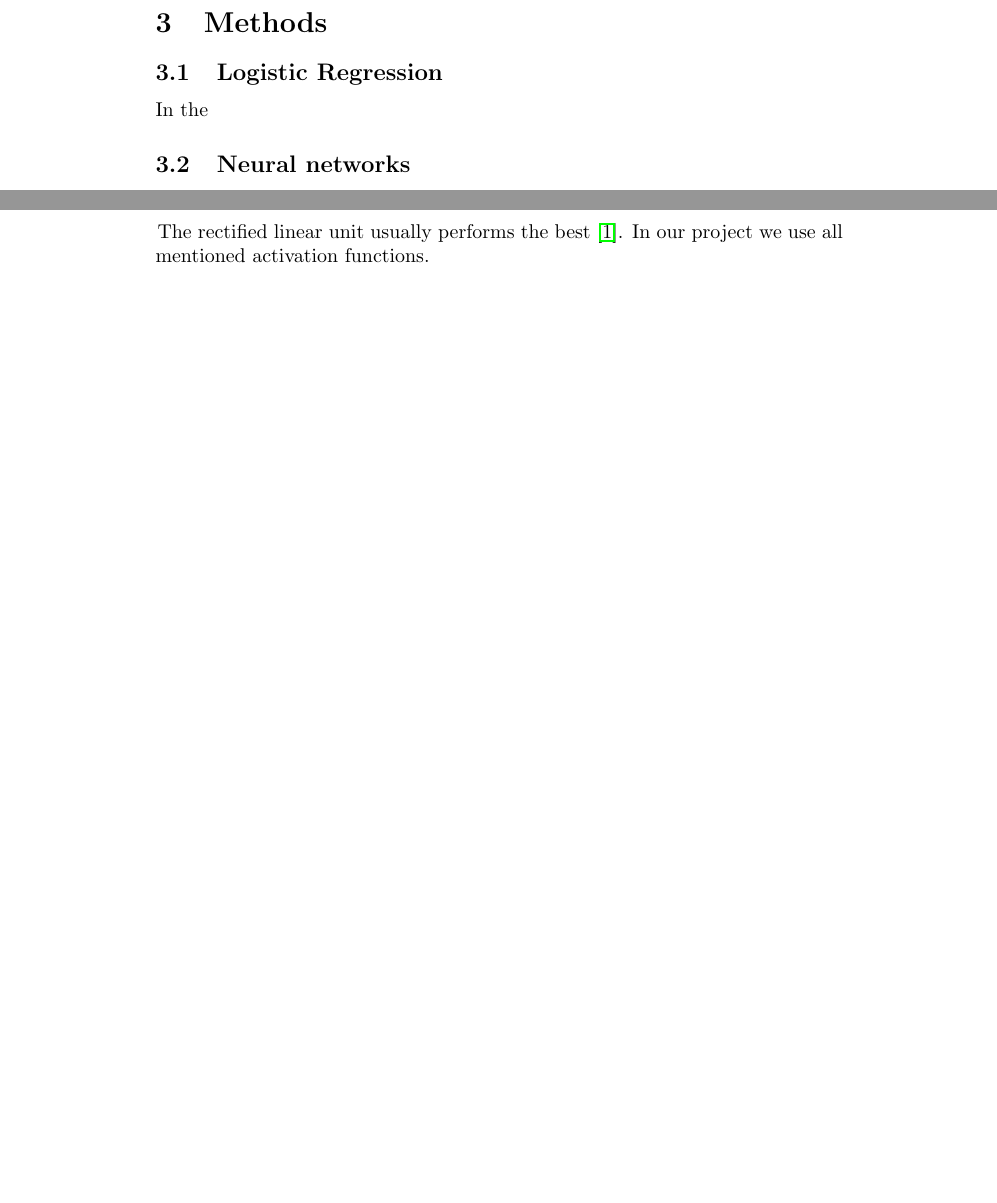
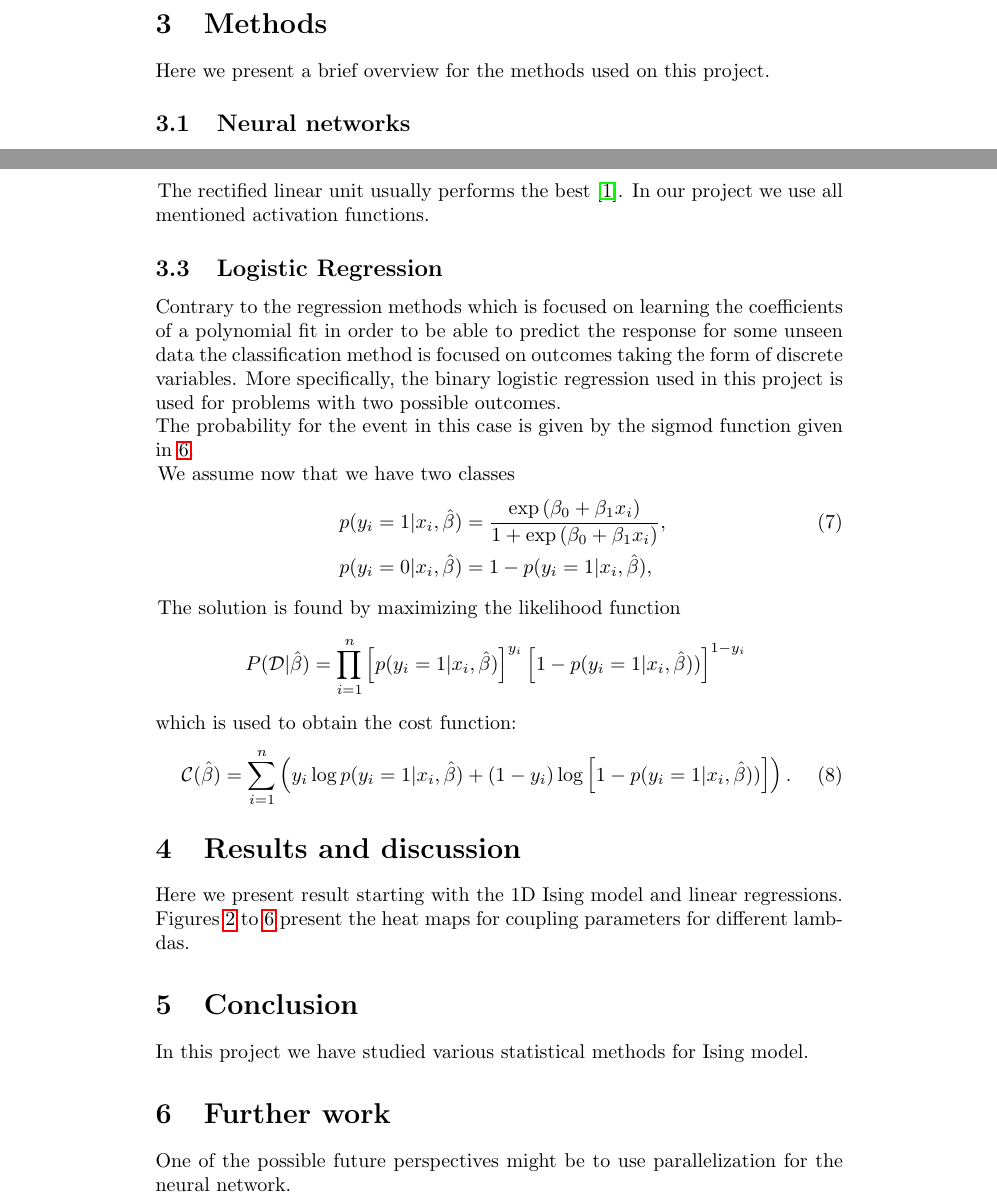
Before and after one commit to AnnaGribkovskaya/ML2, a LaTeX paper (report/report.tex): two parts of pages 3 and 5 of 9 before the commit and two parts of pages 4 and 6 of 10 after it, joined at a grey line, cut so that both start at the same text, the shorter picture padded with empty space. The pictures show the PDF file report/report.pdf that the author committed with the source.

Commit message:
some minor parts, still missing a lot of results

```diff
--- a/report/report.tex
+++ b/report/report.tex
@@ -156,8 +160,27 @@ The rectified linear unit usually performs the best \cite{Metha}. In our project
 
 
 
+\subsection{Logistic Regression}
+Contrary to the regression methods which is focused on learning the coefficients of a polynomial fit in order to be able to predict the response for some unseen data the classification method is focused on outcomes taking the form of discrete variables. More specifically, the binary logistic regression used in this project is used for problems with two possible outcomes. \\
+The probability for the event in this case is given by the sigmod function given in $\ref{eq:sigmod}$.
+
+We assume now that we have two classes
+ \begin{align} p(y_i=1|x_i,\hat{\beta}) &= \frac{\exp{(\beta_0+\beta_1x_i)}}{1+\exp{(\beta_0+\beta_1x_i)}}, \\\nonumber\ p(y_i=0|x_i,\hat{\beta}) &= 1 - p(y_i=1|x_i,\hat{\beta}), \end{align}
+
+The solution is found by maximizing the likelihood function
+\begin{align} P(\mathcal{D}|\hat{\beta})& = \prod_{i=1}^n \left[p(y_i=1|x_i,\hat{\beta})\right]^{y_i}\left[1-p(y_i=1|x_i,\hat{\beta}))\right]^{1-y_i}\nonumber \ \end{align}
+which is used to obtain the  cost function:
+\begin{align}
+\mathcal{C}(\hat{\beta}) = \sum_{i=1}^n \left( y_i\log{p(y_i=1|x_i,\hat{\beta})} + (1-y_i)\log\left[1-p(y_i=1|x_i,\hat{\beta}))\right]\right).
+\end{align}
+
 
 \section{Results and discussion}
+Here we present result starting with the 1D Ising model and linear regressions.
+Figures $\ref{plt:lamda10}$ to $\ref{plt:lamda0001}$ present the heat maps for coupling parameters for different lambdas.
+
+
+
 \begin{figure}
 	\centerline{\includegraphics[scale=0.5]{lambda=10.pdf}}
 	\caption{$\lambda$=10.0}
@@ -202,8 +225,11 @@ The rectified linear unit usually performs the best \cite{Metha}. In our project
 
 
 \section{Conclusion}
+In this project we have studied various statistical methods for Ising model.
 
 \section{Further work}
+One of the possible future perspectives might be to use parallelization for the neural network.
+
 
 \newpage
 \begin{thebibliography}{9}
```
Also changed, not shown: report/report.pdf, report/report.tex (14 more changed lines).
